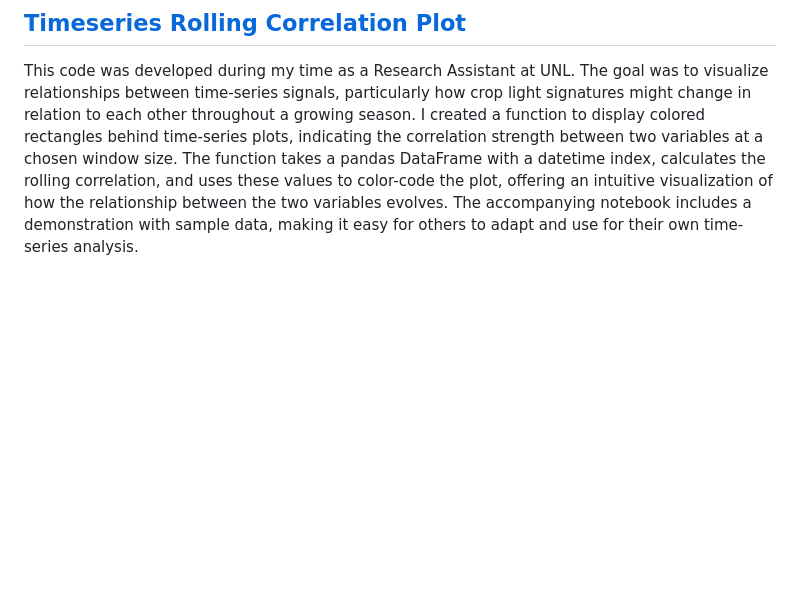
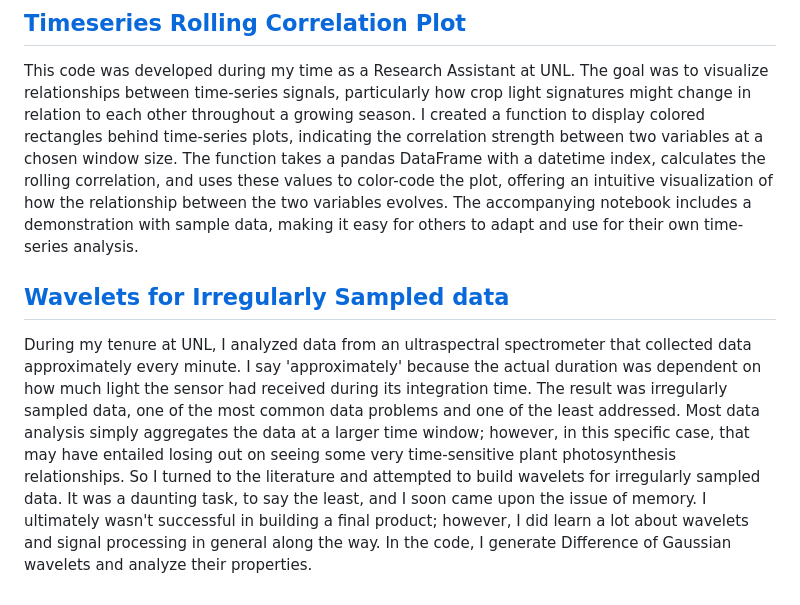
Before and after one commit to neillinehan/NeilLinehanPortfolio, a Markdown page: README.md, the part around the change. Rendered like a GitHub page; blank space fills up the shorter version.

Commit message:
Include wavelets summary

```diff
--- a/README.md
+++ b/README.md
@@ -10,3 +10,6 @@ In this project, I investigated available commodity transport data available fro
 
 ## [Timeseries Rolling Correlation Plot](https://github.com/neillinehan/NeilLinehanPortfolio/blob/main/rolling_correlation.ipynb)
 This code was developed during my time as a Research Assistant at UNL. The goal was to visualize relationships between time-series signals, particularly how crop light signatures might change in relation to each other throughout a growing season. I created a function to display colored rectangles behind time-series plots, indicating the correlation strength between two variables at a chosen window size. The function takes a pandas DataFrame with a datetime index, calculates the rolling correlation, and uses these values to color-code the plot, offering an intuitive visualization of how the relationship between the two variables evolves. The accompanying notebook includes a demonstration with sample data, making it easy for others to adapt and use for their own time-series analysis.
+
+## [Wavelets for Irregularly Sampled data](https://github.com/neillinehan/NeilLinehanPortfolio/blob/main/wavelets_for_irregular_data.ipynb)
+During my tenure at UNL, I analyzed data from an ultraspectral spectrometer that collected data approximately every minute. I say 'approximately' because the actual duration was dependent on how much light the sensor had received during its integration time. The result was irregularly sampled data, one of the most common data problems and one of the least addressed. Most data analysis simply aggregates the data at a larger time window; however, in this specific case, that may have entailed losing out on seeing some very time-sensitive plant photosynthesis relationships. So I turned to the literature and attempted to build wavelets for irregularly sampled data. It was a daunting task, to say the least, and I soon came upon the issue of memory. I ultimately wasn't successful in building a final product; however, I did learn a lot about wavelets and signal processing in general along the way. In the code, I generate Difference of Gaussian wavelets and analyze their properties.
```
